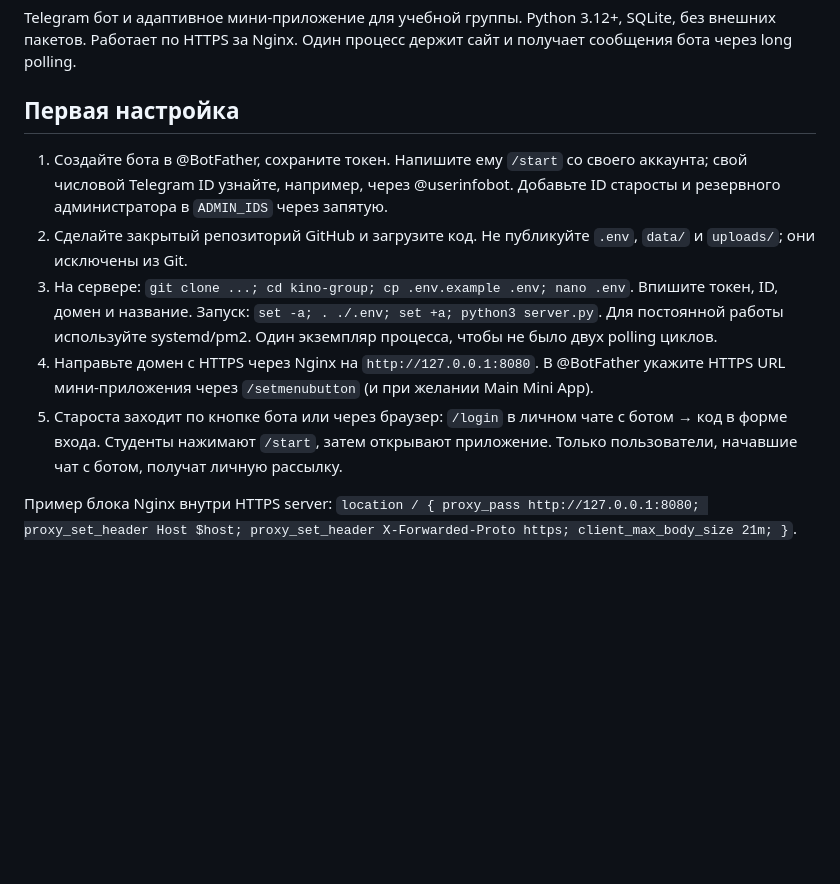
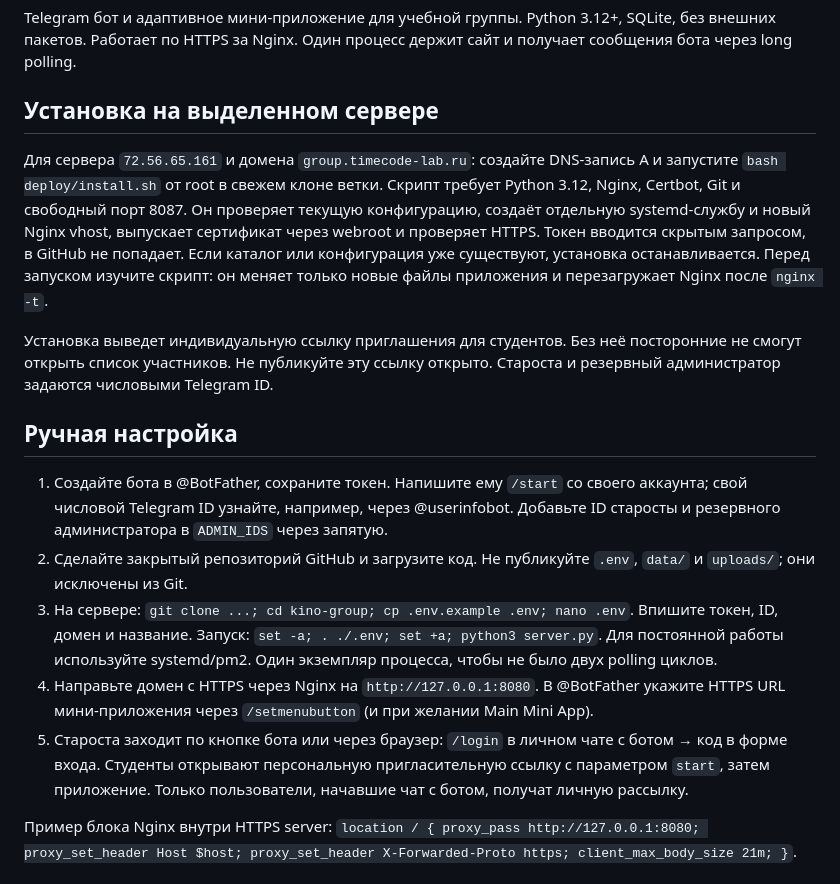
Before and after one commit to mityademon-rgb/media-center-bot, a Markdown page: kino-group/README.md, the part around the change. Drawn GitHub-style; blank space fills up the shorter version.

Commit message:
Secure group enrollment and document deployment

```diff
--- a/kino-group/README.md
+++ b/kino-group/README.md
@@ -2,13 +2,19 @@
 
 Telegram бот и адаптивное мини-приложение для учебной группы. Python 3.12+, SQLite, без внешних пакетов. Работает по HTTPS за Nginx. Один процесс держит сайт и получает сообщения бота через long polling.
 
-## Первая настройка
+## Установка на выделенном сервере
+
+Для сервера `72.56.65.161` и домена `group.timecode-lab.ru`: создайте DNS-запись A и запустите `bash deploy/install.sh` от root в свежем клоне ветки. Скрипт требует Python 3.12, Nginx, Certbot, Git и свободный порт 8087. Он проверяет текущую конфигурацию, создаёт отдельную systemd-службу и новый Nginx vhost, выпускает сертификат через webroot и проверяет HTTPS. Токен вводится скрытым запросом, в GitHub не попадает. Если каталог или конфигурация уже существуют, установка останавливается. Перед запуском изучите скрипт: он меняет только новые файлы приложения и перезагружает Nginx после `nginx -t`.
+
+Установка выведет индивидуальную ссылку приглашения для студентов. Без неё посторонние не смогут открыть список участников. Не публикуйте эту ссылку открыто. Староста и резервный администратор задаются числовыми Telegram ID.
+
+## Ручная настройка
 
 1. Создайте бота в @BotFather, сохраните токен. Напишите ему `/start` со своего аккаунта; свой числовой Telegram ID узнайте, например, через @userinfobot. Добавьте ID старосты и резервного администратора в `ADMIN_IDS` через запятую.
 2. Сделайте закрытый репозиторий GitHub и загрузите код. Не публикуйте `.env`, `data/` и `uploads/`; они исключены из Git.
 3. На сервере: `git clone ...; cd kino-group; cp .env.example .env; nano .env`. Впишите токен, ID, домен и название. Запуск: `set -a; . ./.env; set +a; python3 server.py`. Для постоянной работы используйте systemd/pm2. Один экземпляр процесса, чтобы не было двух polling циклов.
 4. Направьте домен с HTTPS через Nginx на `http://127.0.0.1:8080`. В @BotFather укажите HTTPS URL мини-приложения через `/setmenubutton` (и при желании Main Mini App).
-5. Староста заходит по кнопке бота или через браузер: `/login` в личном чате с ботом → код в форме входа. Студенты нажимают `/start`, затем открывают приложение. Только пользователи, начавшие чат с ботом, получат личную рассылку.
+5. Староста заходит по кнопке бота или через браузер: `/login` в личном чате с ботом → код в форме входа. Студенты открывают персональную пригласительную ссылку с параметром `start`, затем приложение. Только пользователи, начавшие чат с ботом, получат личную рассылку.
 
 Пример блока Nginx внутри HTTPS server: `location / { proxy_pass http://127.0.0.1:8080; proxy_set_header Host $host; proxy_set_header X-Forwarded-Proto https; client_max_body_size 21m; }`.
 
```
